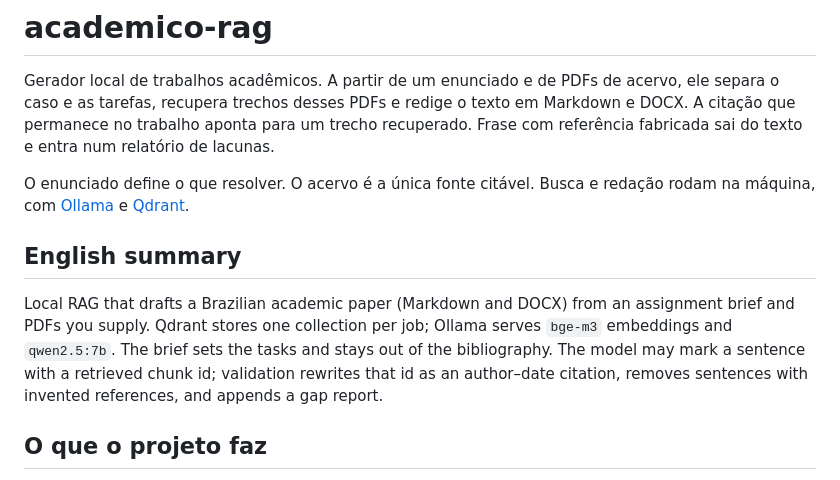
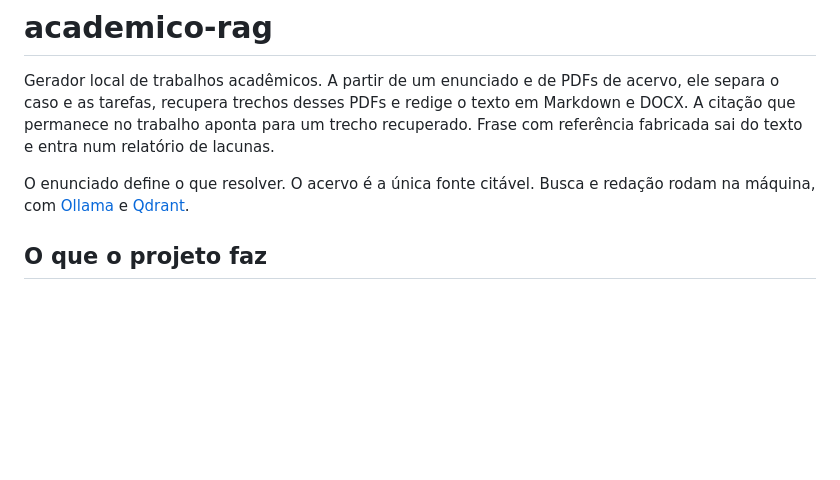
Before and after one commit to bardodb/academico-rag, a Markdown page: README.md, the part around the change. Rendered like a GitHub page; blank space fills up the shorter version.

Commit message:
docs: README todo em português
O texto fica só em português. Nomes técnicos, comandos e identificadores permanecem como estão.

Co-authored-by: Braian Patrike Vidal Sins <bardodb@users.noreply.github.com>

```diff
--- a/README.md
+++ b/README.md
@@ -3,10 +3,6 @@
 Gerador local de trabalhos acadêmicos. A partir de um enunciado e de PDFs de acervo, ele separa o caso e as tarefas, recupera trechos desses PDFs e redige o texto em Markdown e DOCX. A citação que permanece no trabalho aponta para um trecho recuperado. Frase com referência fabricada sai do texto e entra num relatório de lacunas.
 
 O enunciado define o que resolver. O acervo é a única fonte citável. Busca e redação rodam na máquina, com [Ollama](https://ollama.com) e [Qdrant](https://qdrant.tech).
-
-## English summary
-
-Local RAG that drafts a Brazilian academic paper (Markdown and DOCX) from an assignment brief and PDFs you supply. Qdrant stores one collection per job; Ollama serves `bge-m3` embeddings and `qwen2.5:7b`. The brief sets the tasks and stays out of the bibliography. The model may mark a sentence with a retrieved chunk id; validation rewrites that id as an author–date citation, removes sentences with invented references, and appends a gap report.
 
 ## O que o projeto faz
 
```
